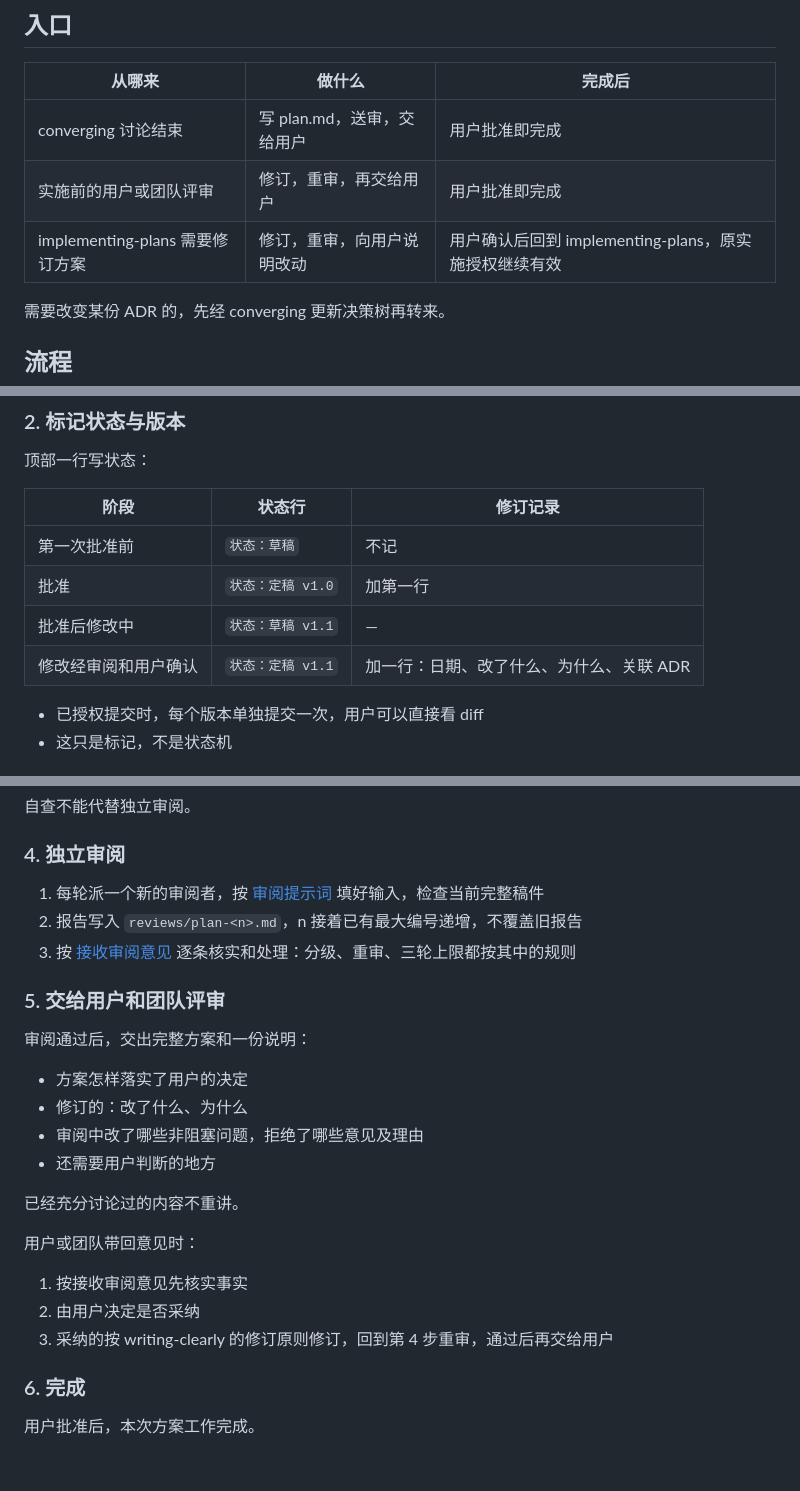
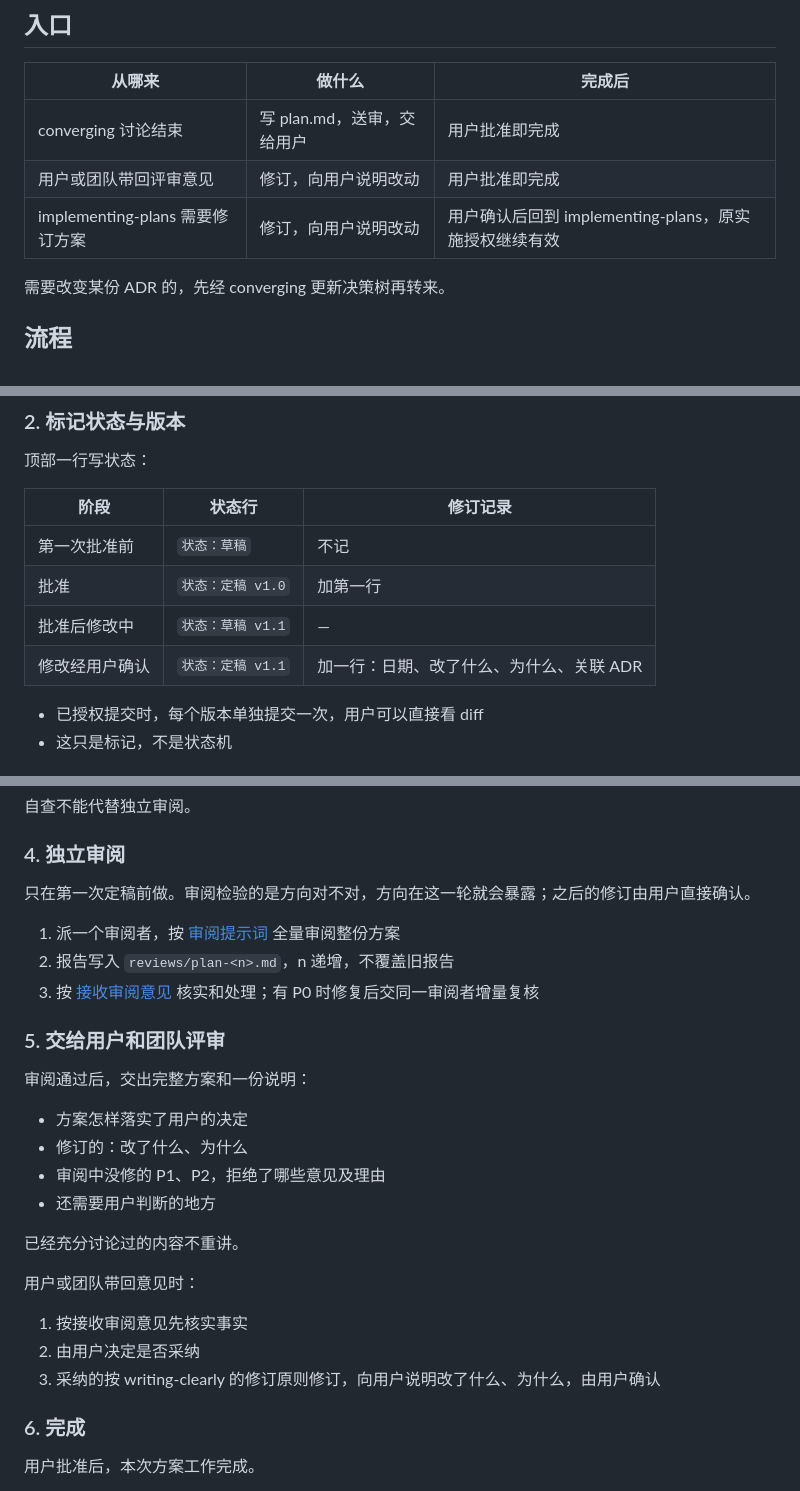
Before and after one commit to reflux-studio/rivo, a Markdown page: skills/writing-plans/SKILL.md, 3 parts joined by grey strips. Drawn GitHub-style; blank space fills up the shorter version.

Commit message:
feat(writing-plans): review once before approval with P0-P2 grading
The plan is reviewed in full once, before the first approval; P0 fixes go
back to the same reviewer for an incremental check. Later revisions are
confirmed by the user without another review. The three-round cap goes.

Co-Authored-By: Claude Opus 5.5 <noreply@anthropic.com>

```diff
--- a/skills/writing-plans/SKILL.md
+++ b/skills/writing-plans/SKILL.md
@@ -16,8 +16,8 @@ plan.md 的读者：用户要据此向同事解释，团队要据此评审，开
 | 从哪来 | 做什么 | 完成后 |
 | --- | --- | --- |
 | converging 讨论结束 | 写 plan.md，送审，交给用户 | 用户批准即完成 |
-| 实施前的用户或团队评审 | 修订，重审，再交给用户 | 用户批准即完成 |
-| implementing-plans 需要修订方案 | 修订，重审，向用户说明改动 | 用户确认后回到 implementing-plans，原实施授权继续有效 |
+| 用户或团队带回评审意见 | 修订，向用户说明改动 | 用户批准即完成 |
+| implementing-plans 需要修订方案 | 修订，向用户说明改动 | 用户确认后回到 implementing-plans，原实施授权继续有效 |
 
 需要改变某份 ADR 的，先经 converging 更新决策树再转来。
 
@@ -44,7 +44,7 @@ plan.md 的读者：用户要据此向同事解释，团队要据此评审，开
 | 第一次批准前 | `状态：草稿` | 不记 |
 | 批准 | `状态：定稿 v1.0` | 加第一行 |
 | 批准后修改中 | `状态：草稿 v1.1` | — |
-| 修改经审阅和用户确认 | `状态：定稿 v1.1` | 加一行：日期、改了什么、为什么、关联 ADR |
+| 修改经用户确认 | `状态：定稿 v1.1` | 加一行：日期、改了什么、为什么、关联 ADR |
 
 - 已授权提交时，每个版本单独提交一次，用户可以直接看 diff
 - 这只是标记，不是状态机
@@ -61,16 +61,18 @@ plan.md 的读者：用户要据此向同事解释，团队要据此评审，开
 
 ### 4. 独立审阅
 
-1. 每轮派一个新的审阅者，按 [审阅提示词](references/plan-reviewer.md) 填好输入，检查当前完整稿件
-2. 报告写入 `reviews/plan-<n>.md`，n 接着已有最大编号递增，不覆盖旧报告
-3. 按 [接收审阅意见](references/receiving-review.md) 逐条核实和处理：分级、重审、三轮上限都按其中的规则
+只在第一次定稿前做。审阅检验的是方向对不对，方向在这一轮就会暴露；之后的修订由用户直接确认。
+
+1. 派一个审阅者，按 [审阅提示词](references/plan-reviewer.md) 全量审阅整份方案
+2. 报告写入 `reviews/plan-<n>.md`，n 递增，不覆盖旧报告
+3. 按 [接收审阅意见](references/receiving-review.md) 核实和处理；有 P0 时修复后交同一审阅者增量复核
 
 ### 5. 交给用户和团队评审
 
 审阅通过后，交出完整方案和一份说明：
 - 方案怎样落实了用户的决定
 - 修订的：改了什么、为什么
-- 审阅中改了哪些非阻塞问题，拒绝了哪些意见及理由
+- 审阅中没修的 P1、P2，拒绝了哪些意见及理由
 - 还需要用户判断的地方
 
 已经充分讨论过的内容不重讲。
@@ -78,7 +80,7 @@ plan.md 的读者：用户要据此向同事解释，团队要据此评审，开
 用户或团队带回意见时：
 1. 按接收审阅意见先核实事实
 2. 由用户决定是否采纳
-3. 采纳的按 writing-clearly 的修订原则修订，回到第 4 步重审，通过后再交给用户
+3. 采纳的按 writing-clearly 的修订原则修订，向用户说明改了什么、为什么，由用户确认
 
 ### 6. 完成
 
```
Also changed, not shown: other parts of skills/writing-plans/SKILL.md (+1 -1 lines), 2 other files.
